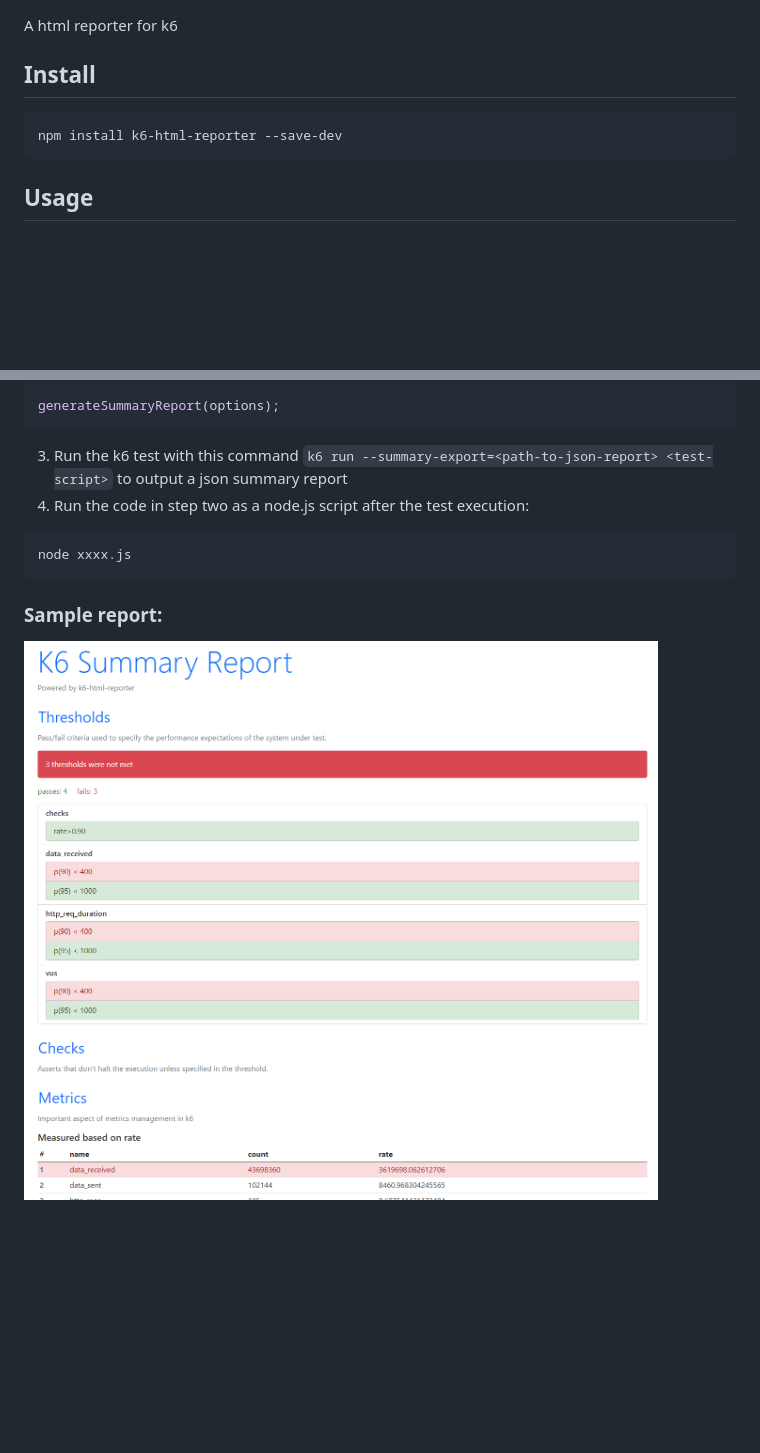
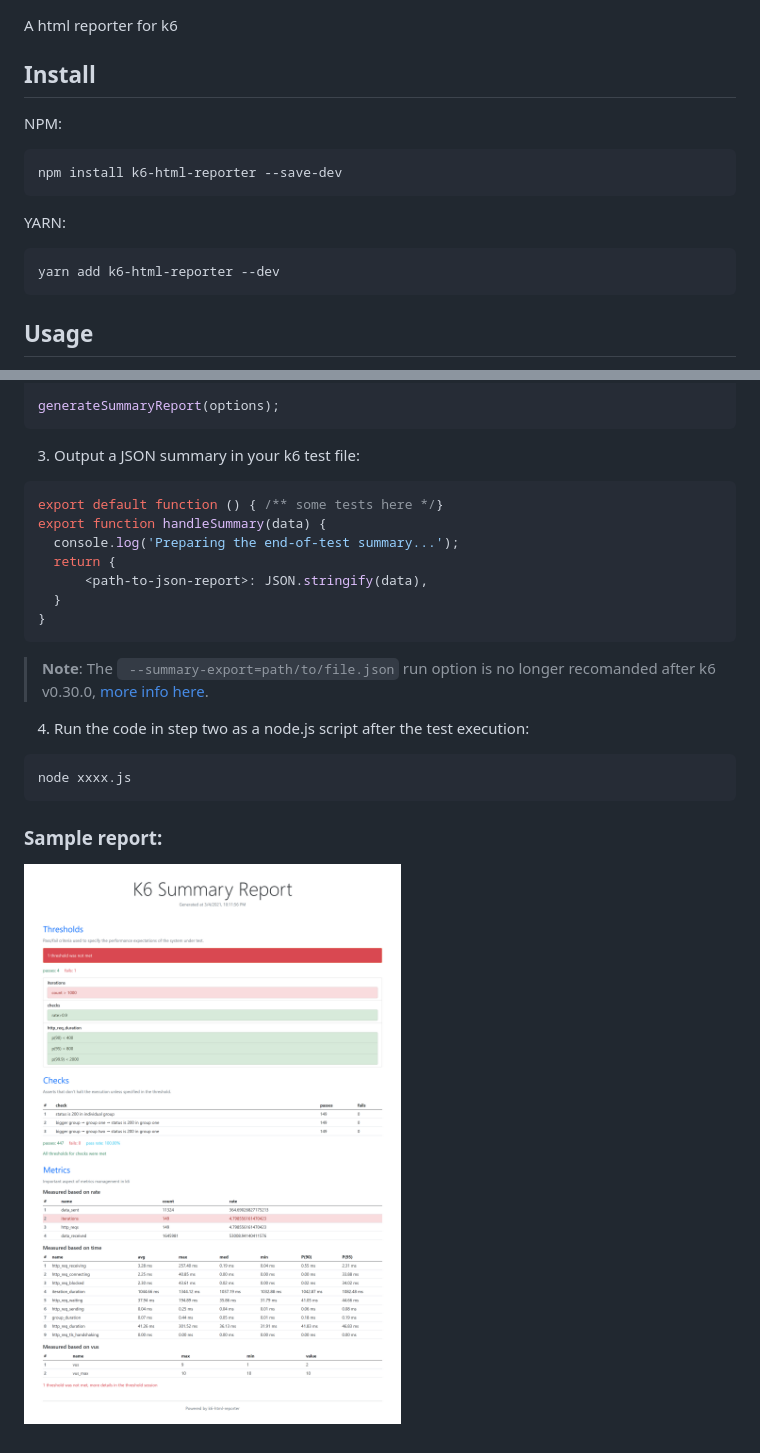
Before and after one commit to szboynono/k6-html-reporter, a Markdown page: README.md, 2 parts joined by grey strips. Rendered like a GitHub page; pictures changed too: screenshot/k6.png; blank space fills up the shorter version.

````diff
--- a/README.md
+++ b/README.md
@@ -2,9 +2,16 @@
 A html reporter for k6
 
 ## Install
+NPM:
 
 ``` bash
 npm install k6-html-reporter --save-dev
+```
+
+YARN:
+
+```bash
+yarn add k6-html-reporter --dev
 ```
 
 
@@ -39,7 +46,19 @@ const options = {
 
 generateSummaryReport(options);
 ```
-3. Run the k6 test with this command ```k6 run --summary-export=<path-to-json-report> <test-script>``` to output a json summary report
+3. Output a JSON summary in your k6 test file:
+```js
+export default function () { /** some tests here */}
+export function handleSummary(data) {
+  console.log('Preparing the end-of-test summary...');
+  return {
+      <path-to-json-report>: JSON.stringify(data),
+  }
+}
+```
+
+> **Note**: The ` --summary-export=path/to/file.json` run option is no longer recomanded after k6 v0.30.0, [more info here]("https://k6.io/docs/results-visualization/end-of-test-summary").
+
 4. Run the code in step two as a node.js script after the test execution:
 ```bash
 node xxxx.js
````
Also changed, not shown: 1 other file.
